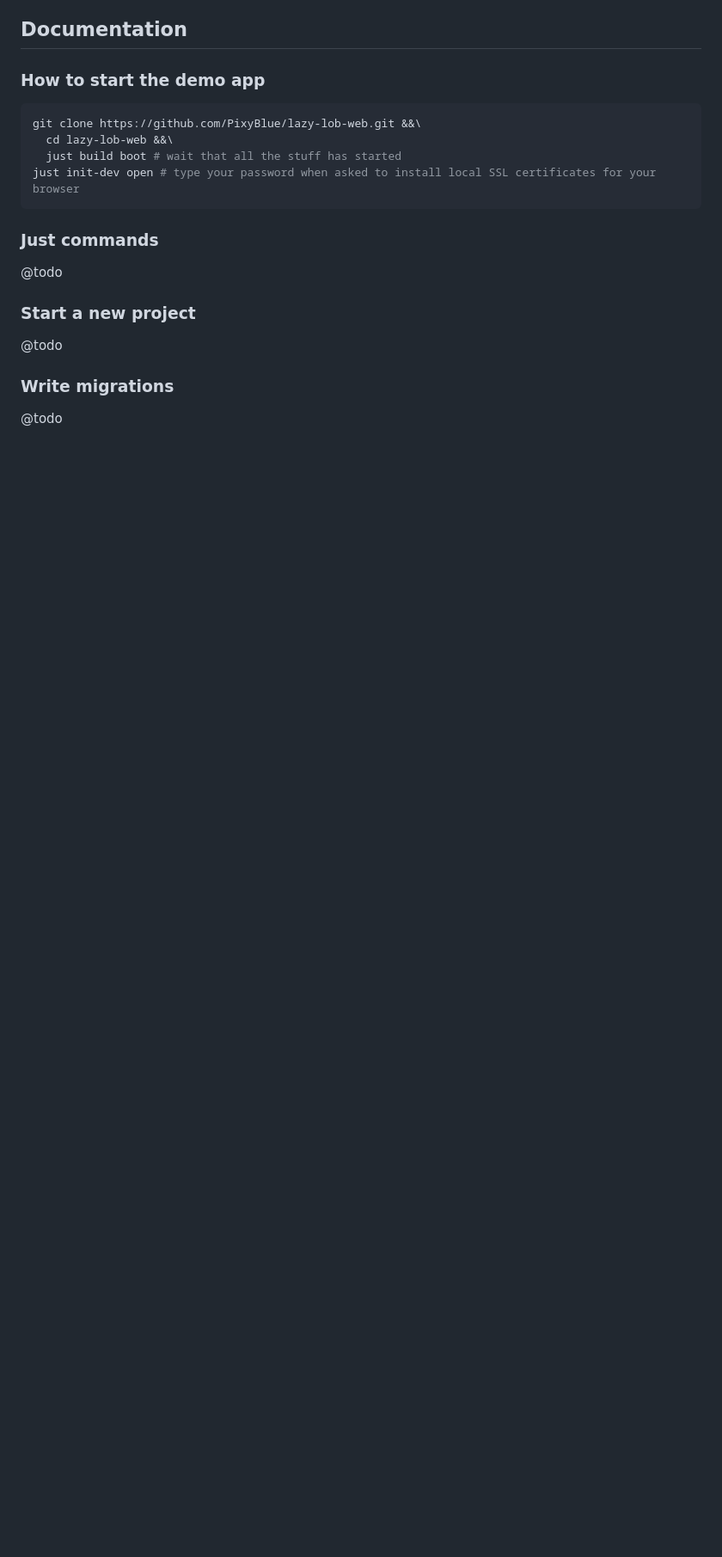
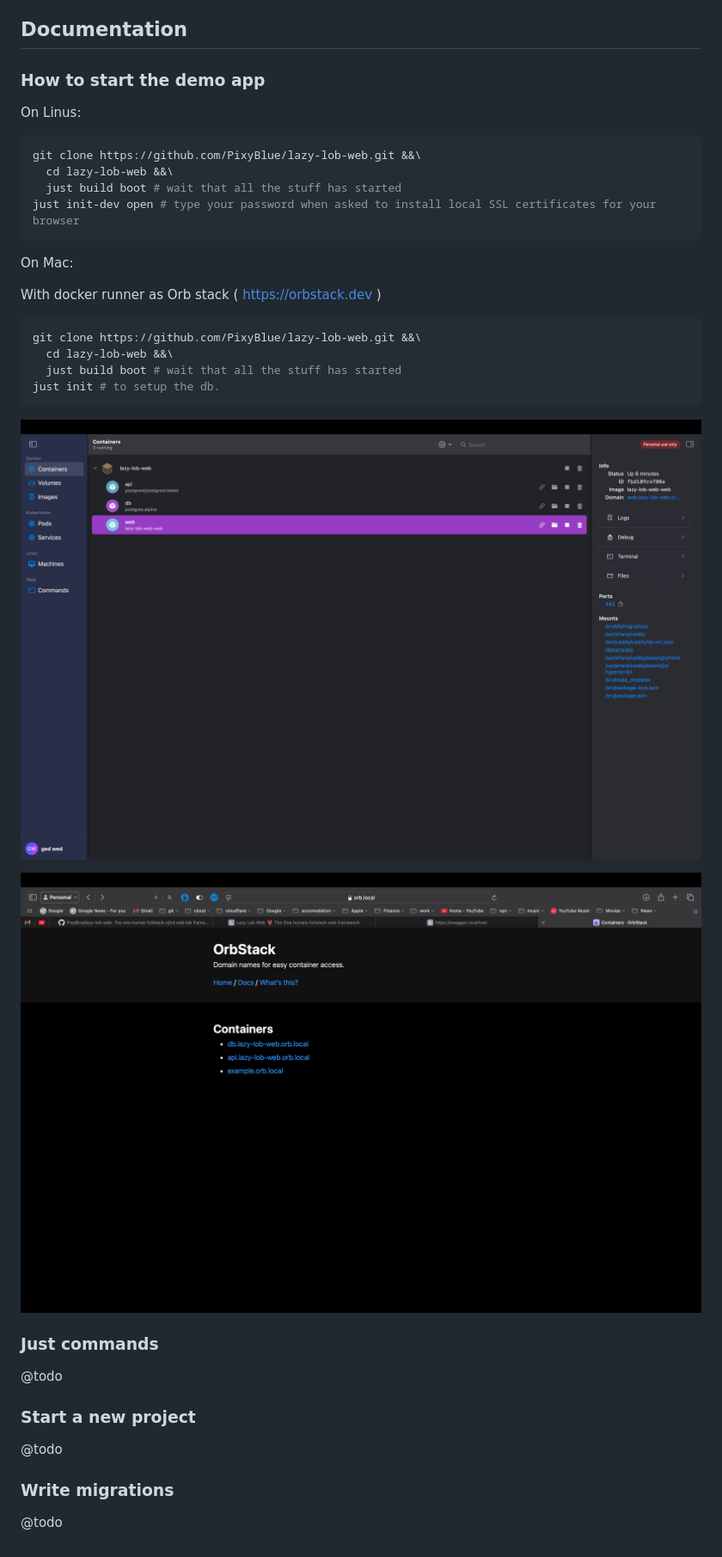
Before and after one commit to PixyBlue/lazy-lob-web, a Markdown page: README.md, the part around the change. Shown: that part at 86% size. GitHub-like rendering; pictures changed too: docs/mac-browser.png (added), docs/mac-orbstack.png (added); blank space fills up the shorter version.

Commit message:
docs for running on Mac and fix spelling

````diff
--- a/README.md
+++ b/README.md
@@ -35,12 +35,31 @@ The One humain fullstack LOB web framework
 ## Documentation
 
 ### How to start the demo app
+
+On Linus:
+
 ```bash
 git clone https://github.com/PixyBlue/lazy-lob-web.git &&\
   cd lazy-lob-web &&\
   just build boot # wait that all the stuff has started
 just init-dev open # type your password when asked to install local SSL certificates for your browser
 ```
+
+On Mac:
+
+With docker runner as Orb stack ( https://orbstack.dev )
+
+
+```bash
+git clone https://github.com/PixyBlue/lazy-lob-web.git &&\
+  cd lazy-lob-web &&\
+  just build boot # wait that all the stuff has started
+just init # to setup the db.
+```
+
+![Mac Orbstack Runner](./docs/mac-orbstack.png)
+
+![Mac Orbstack Browser](./docs/mac-browser.png)
 
 ### Just commands
 @todo
````
Also changed, not shown: 3 other files.
